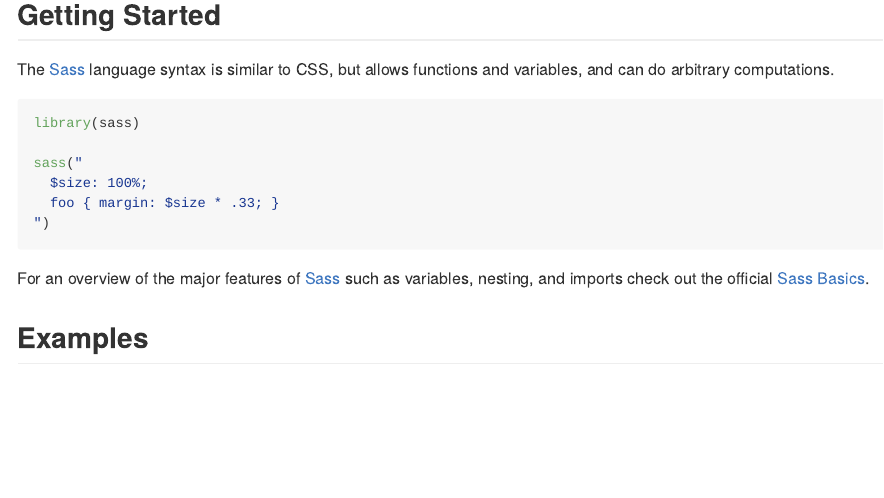
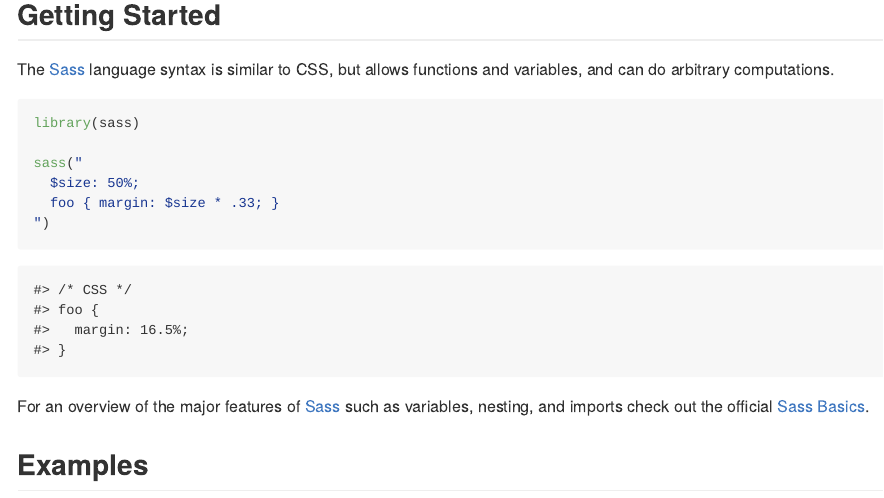
Before and after one commit to rstudio/sass, an R Markdown document (README.Rmd): the page in a window 1100 px wide, from 660 px down. Rendered offline with R 4.5, knitr and Pandoc, with nearby package versions; badge pictures from the web are left out.

Commit message:
capture sass output so readme compilation works smoothly

````diff
--- a/README.Rmd
+++ b/README.Rmd
@@ -44,13 +44,27 @@
 
 The [Sass](https://sass-lang.com/) language syntax is similar to CSS, but allows functions and variables, and can do arbitrary computations.
 
-```{r}
+```{r, eval = FALSE}
 library(sass)
 
 sass("
-  $size: 100%;
+  $size: 50%;
   foo { margin: $size * .33; }
 ")
+```
+```{r, echo = FALSE}
+library(sass)
+cat(
+  paste(
+    capture.output({
+      print(sass("
+        $size: 50%;
+        foo { margin: $size * .33; }
+      "))
+    }),
+    collapse = "\n"
+  )
+)
 ```
 
 For an overview of the major features of [Sass](https://sass-lang.com/) such as variables, nesting, and imports check out the official [Sass Basics](https://sass-lang.com/guide).
````
